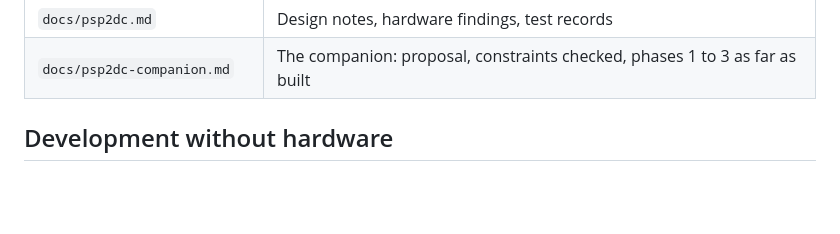
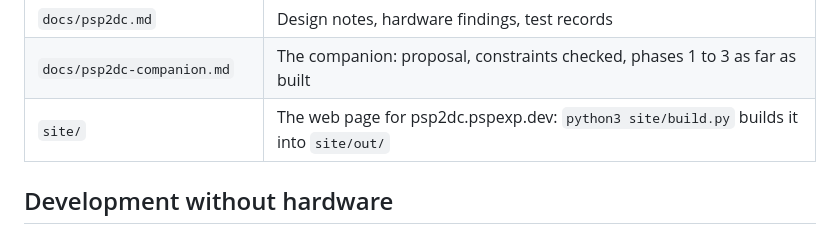
Before and after one commit to pleft/PSP2DC, a Markdown page: README.md, the part around the change. GitHub-like rendering; blank space fills up the shorter version.

```diff
--- a/README.md
+++ b/README.md
@@ -262,6 +262,7 @@ the PSP.
 | `scripts/dev/` | PPSSPP runner, host tests for the card code, the VMU core comparison, the companion's simulator |
 | `docs/psp2dc.md` | Design notes, hardware findings, test records |
 | `docs/psp2dc-companion.md` | The companion: proposal, constraints checked, phases 1 to 3 as far as built |
+| `site/` | The web page for psp2dc.pspexp.dev: `python3 site/build.py` builds it into `site/out/` |
 
 ## Development without hardware
 
```
Also changed, not shown: docs/images/companion-dashboard.png (added), docs/images/psp-cards.png (added), docs/images/psp-saves.png (added), docs/images/psp-vmu.png (added), 5 other files.
